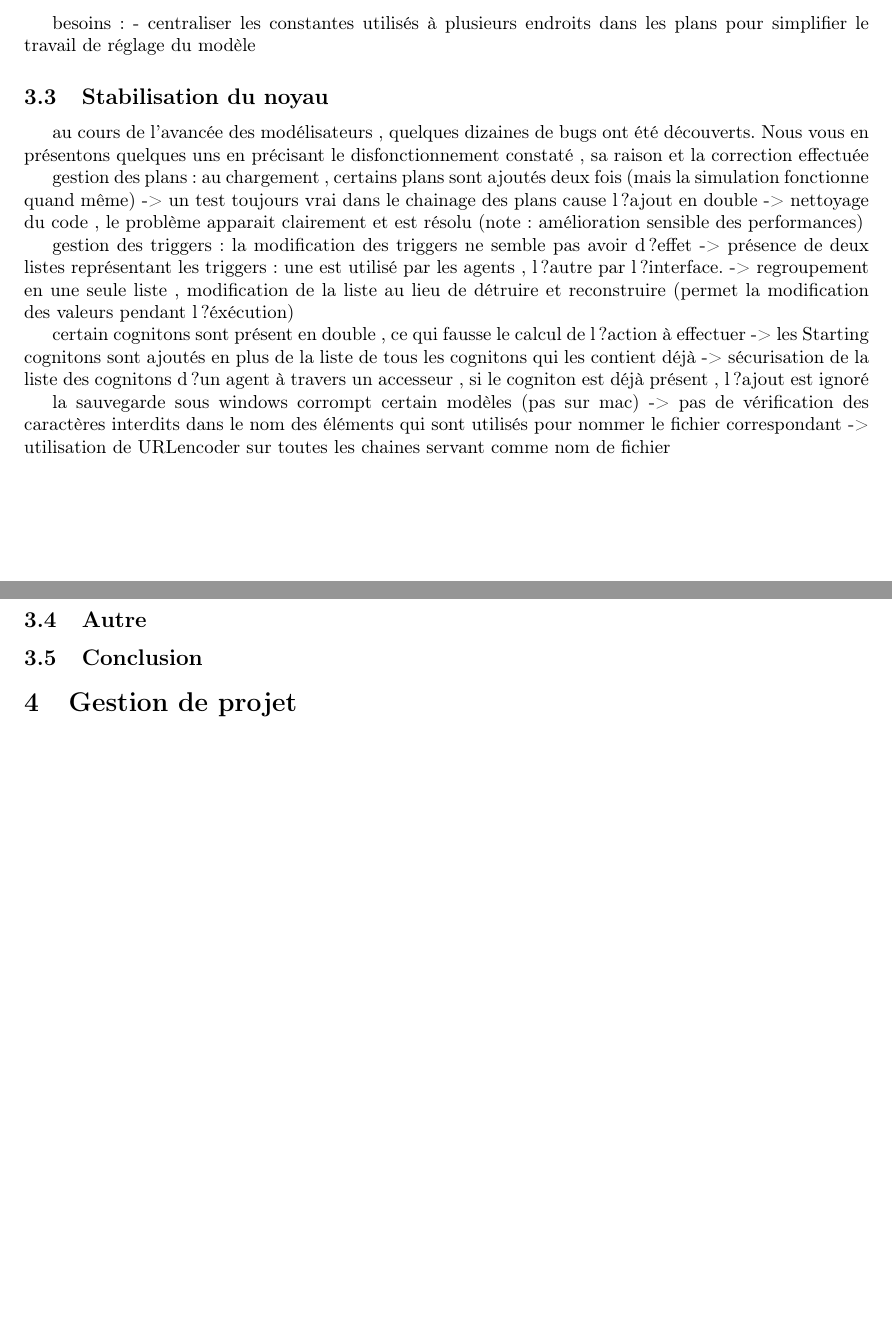
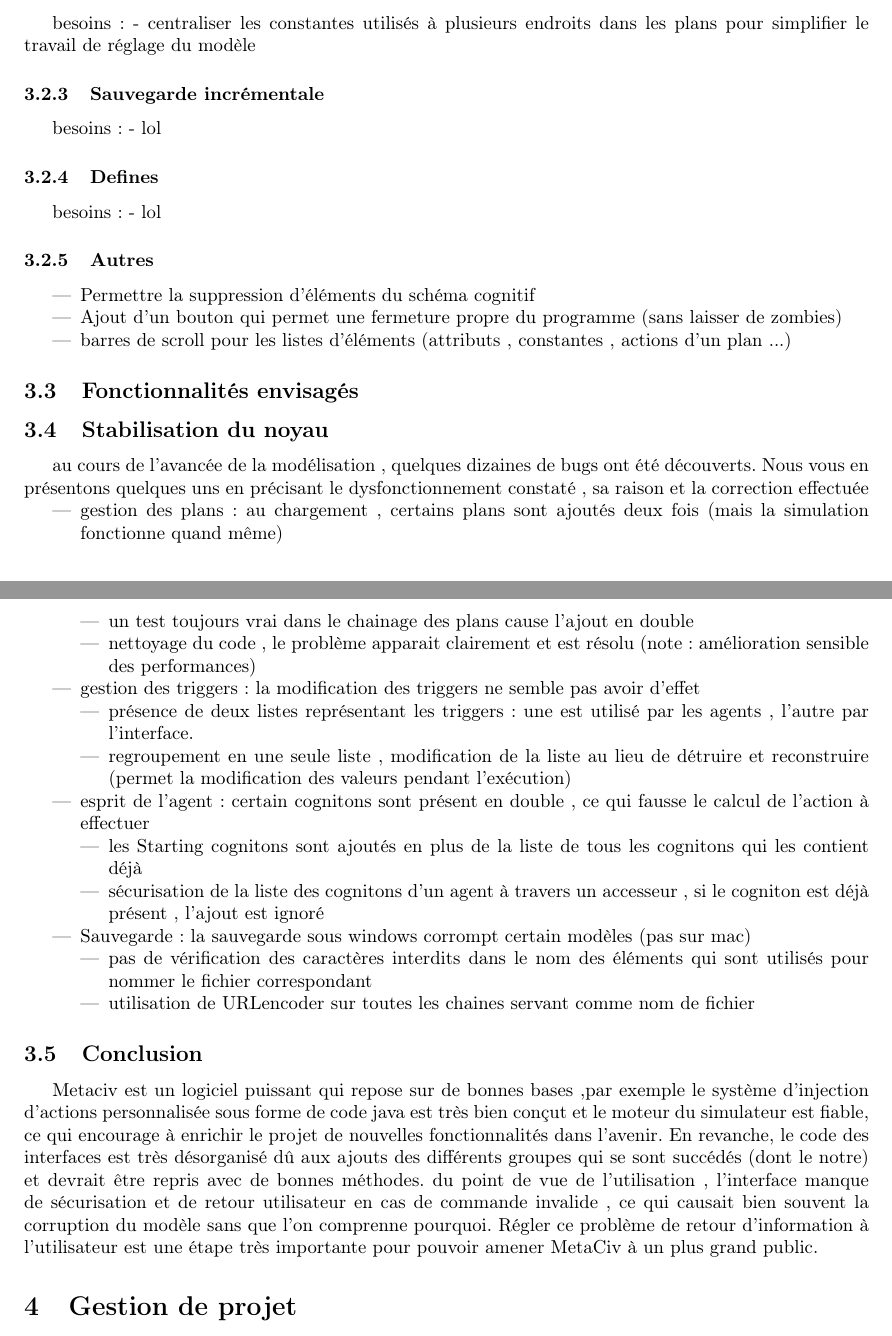
Before and after one commit to lferrand/RapportTerLatex, a LaTeX document (Rapport/TP3.0.tex): two parts of pages 34 and 35 of 35 before the commit and two parts of pages 34 and 35 of 36 after it, joined at a grey line, cut so that both start at the same text, the shorter picture padded with empty space. Compiled offline with pdfLaTeX; the source files are stored in an older character set and shown here as Unicode.

Commit message:
Dev : mise en page , quelques ajouts

```diff
--- a/Rapport/TP3.0.tex
+++ b/Rapport/TP3.0.tex
@@ -1252,33 +1252,60 @@ enfin , nous avons crée les barres d'outils pour gérer l'édition des schémas
 \subsubsection{Constantes}
 	besoins : - centraliser les constantes utilisés à plusieurs endroits dans les plans pour simplifier le travail de réglage du modèle
 
+\subsubsection{Sauvegarde incrémentale}
+	besoins : - lol
 
+\subsubsection{Defines}
+	besoins : - lol
+
+\subsubsection{Autres}
+\begin{itemize}
+ \item Permettre la suppression d'éléments du schéma cognitif
+ \item Ajout d'un bouton qui permet une fermeture propre du programme (sans laisser de zombies)
+ \item barres de scroll pour les listes d'éléments (attributs , constantes , actions d'un plan ...)
+\end{itemize}
+
+
+\subsection{Fonctionnalités envisagés}
 
 
 \subsection{Stabilisation du noyau}
-	au cours de l'avancée des modélisateurs , quelques dizaines de bugs ont été découverts. Nous vous en présentons quelques uns en précisant le disfonctionnement constaté , sa raison et la correction effectuée
+	au cours de l'avancée de la modélisation , quelques dizaines de bugs ont été découverts. Nous vous en présentons quelques uns en précisant le dysfonctionnement constaté , sa raison et la correction effectuée
 
+\begin{itemize}
+\item gestion des plans : au chargement , certains plans sont ajoutés deux fois (mais la simulation fonctionne quand même)
+	\begin{itemize}
+    \item un test toujours vrai dans le chainage des plans cause l'ajout en double
+    \item nettoyage du code , le problème apparait clairement et est résolu (note : amélioration sensible des performances)
 
-gestion des plans : au chargement , certains plans sont ajoutés deux fois (mais la simulation fonctionne quand même)
-    -> un test toujours vrai dans le chainage des plans cause l?ajout en double
-    -> nettoyage du code , le problème apparait clairement et est résolu (note : amélioration sensible des performances)
+\end{itemize}
 
-gestion des triggers : la modification des triggers ne semble pas avoir d?effet
-    -> présence de deux listes représentant les triggers : une est utilisé par les agents , l?autre par l?interface.
-    -> regroupement en une seule liste , modification de la liste au lieu de détruire et reconstruire (permet la modification des valeurs pendant l?éxécution)
+\item gestion des triggers : la modification des triggers ne semble pas avoir d'effet
+	\begin{itemize}
+    \item présence de deux listes représentant les triggers : une est utilisé par les agents , l'autre par l'interface.
+    \item regroupement en une seule liste , modification de la liste au lieu de détruire et reconstruire (permet la modification des valeurs pendant l'exécution)
 
+\end{itemize}
 
-certain cognitons sont présent en double , ce qui fausse le calcul de l?action à effectuer
-        -> les Starting cognitons sont ajoutés en plus de la liste de tous les cognitons qui les contient déjà
-        -> sécurisation de la liste des cognitons d?un agent à travers un accesseur , si le cogniton est déjà présent , l?ajout est ignoré
+\item esprit de l'agent : certain cognitons sont présent en double , ce qui fausse le calcul de l'action à effectuer
+     \begin{itemize}
+     \item les Starting cognitons sont ajoutés en plus de la liste de tous les cognitons qui les contient déjà
+     \item sécurisation de la liste des cognitons d'un agent à travers un accesseur , si le cogniton est déjà présent , l'ajout est ignoré
 
-la sauvegarde sous windows corrompt certain modèles (pas sur mac)
-    -> pas de vérification des caractères interdits dans le nom des éléments qui sont utilisés pour nommer le fichier correspondant
--> utilisation de URLencoder sur toutes les chaines servant comme nom de fichier
+\end{itemize}
 
-\subsection{Autre}
+\item Sauvegarde : la sauvegarde sous windows corrompt certain modèles (pas sur mac)
+	\begin{itemize}
+    \item pas de vérification des caractères interdits dans le nom des éléments qui sont utilisés pour nommer le fichier correspondant
+	\item utilisation de URLencoder sur toutes les chaines servant comme nom de fichier
+
+\end{itemize}
+\end{itemize}
 
 \subsection{Conclusion}
+	Metaciv est un logiciel puissant qui repose sur de bonnes bases ,par exemple le système d'injection d'actions personnalisée sous forme de code java est très bien conçut et le moteur du simulateur est fiable, ce qui encourage à enrichir le projet de nouvelles fonctionnalités dans l'avenir.
+	En revanche, le code des interfaces est très désorganisé dû aux ajouts des différents groupes qui se sont succédés (dont le notre) et devrait être repris avec de bonnes méthodes.
+	du point de vue de l'utilisation , l'interface manque de sécurisation et de retour utilisateur en cas de commande invalide , ce qui causait bien souvent la corruption du modèle sans que l'on comprenne pourquoi. Régler ce problème de retour d'information à l'utilisateur est une étape très importante pour pouvoir amener MetaCiv à un plus grand public.
 
 \section{Gestion de projet}
 
```
Also changed, not shown: Rapport/TP3.0.tex (4 more changed lines).
